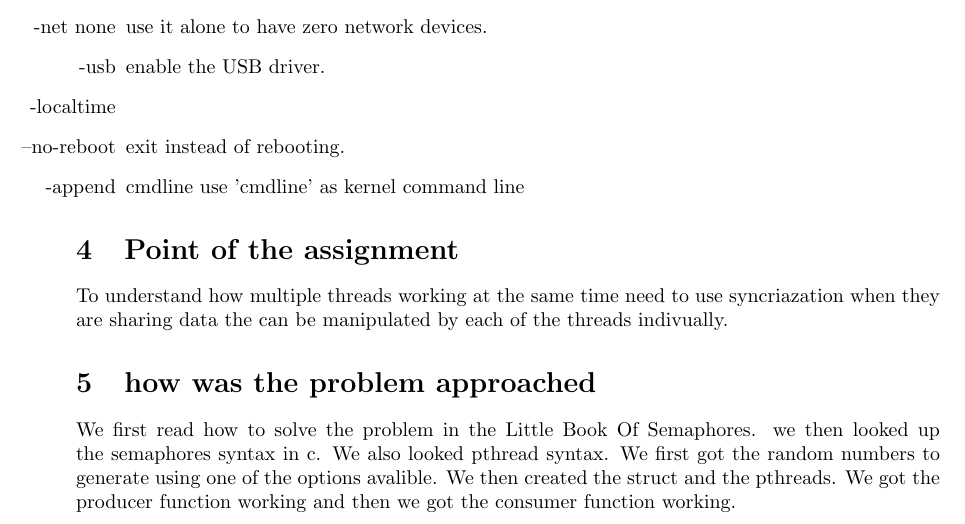
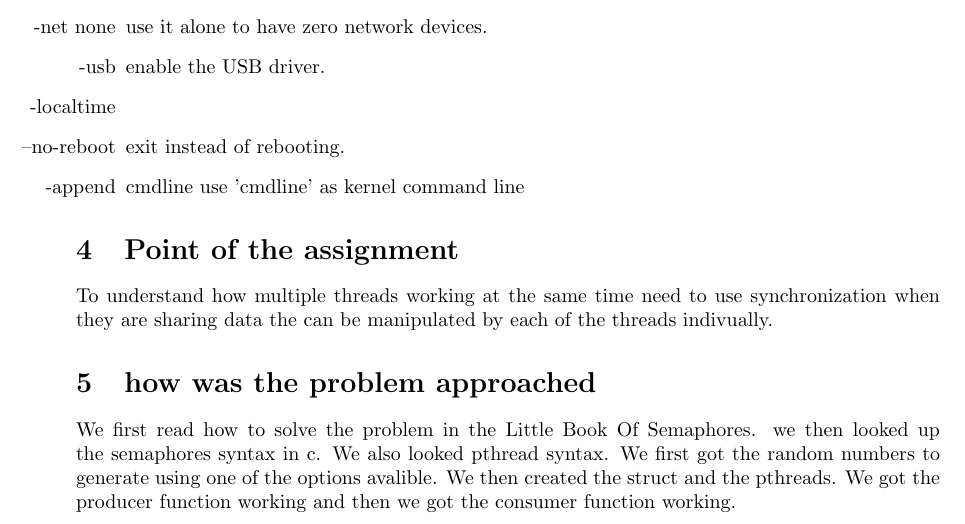
Before and after one commit to Kahoanok/CS444, a LaTeX problem sheet (HW1.tex): part of page 1 of 2, cut so that both start at the same text. Compiled offline with pdfLaTeX.

Commit message:
changes to the tex file.

```diff
--- a/HW1.tex
+++ b/HW1.tex
@@ -26,7 +26,7 @@
 \usepackage{hyperref}
 \usepackage{geometry}
 
-\def\name{D. Kevin McGrath}
+\def\name{Ryan Crane and Shawn Cross}
 
 %pull in the necessary preamble matter for pygments output
 %\input{pygments.tex}
@@ -81,7 +81,7 @@ program will not end.
 
 \section{Point of the assignment}
 To understand how multiple threads working at the same time need to use
-syncriazation when they are sharing data the can be manipulated by each of
+synchronization when they are sharing data the can be manipulated by each of
 the threads indivually.
 
 \section{how was the problem approached}
```
Also changed, not shown: HW1.pdf, HW1.ps, 2 other files.
